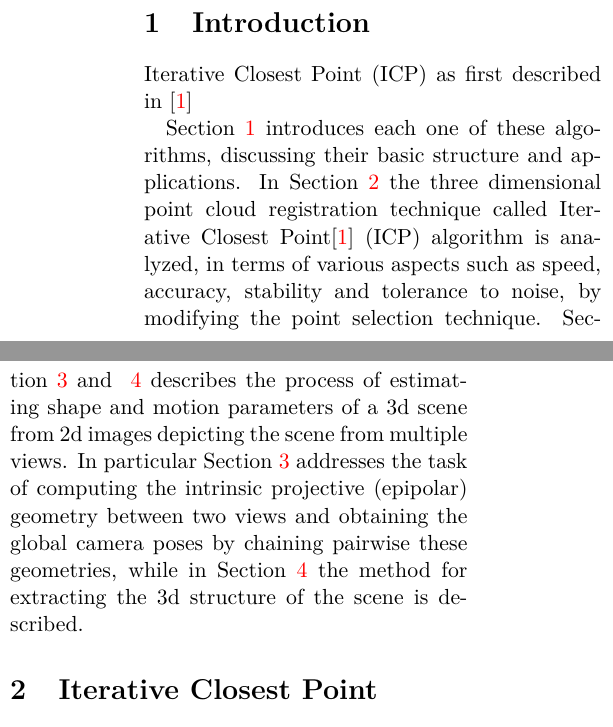
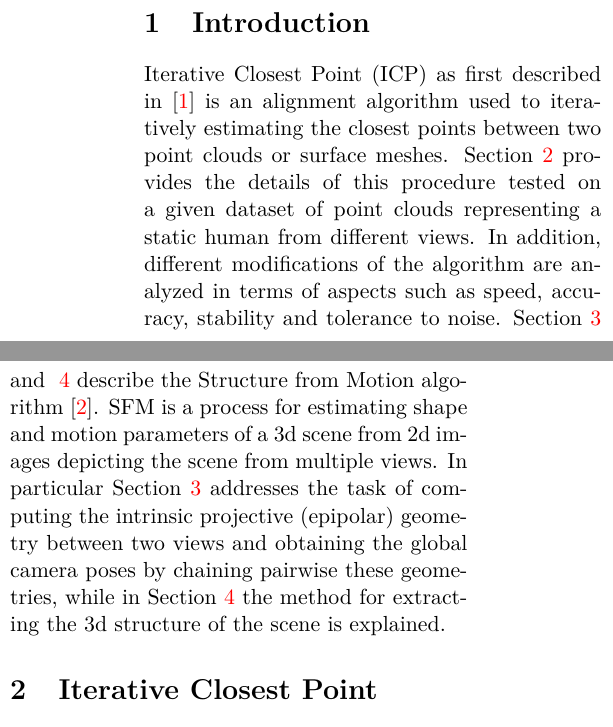
Before and after one commit to GiorgosMethe/ComputerVisionLabs, a LaTeX document (Report/main.tex): two parts of the columns of page 1 of 2, joined at a grey line, cut so that both start at the same text. Compiled offline with pdfLaTeX.

Commit message:
abstract intro

```diff
--- a/Report/main.tex
+++ b/Report/main.tex
@@ -50,11 +50,8 @@
 
 \section{Introduction}
 \label{introduction}
-Iterative Closest Point (ICP) as first described in~\cite{icp}
-
-Section~\ref{introduction} introduces each one of these algorithms, discussing their basic structure and applications. In Section~\ref{icp} the three dimensional point cloud registration technique called Iterative Closest Point\cite{icp} (ICP) algorithm is analyzed, in terms of various aspects such as speed, accuracy, stability and tolerance to noise, by modifying the point selection
-technique.
-Section~\ref{egc} and ~\ref{sfm} describes the process of estimating shape and motion parameters of a 3d scene from 2d images depicting the scene from multiple views. In particular Section~\ref{egc} addresses the task of computing the intrinsic projective (epipolar) geometry between two views and obtaining the global camera poses by chaining pairwise these geometries, while in Section~\ref{sfm} the method for extracting the 3d structure of the scene is described.
+Iterative Closest Point (ICP) as first described in~\cite{icp} is an alignment algorithm used to iteratively estimating the closest points between two point clouds or surface meshes. Section~\ref{icp} provides the details of this procedure tested on a given dataset of point clouds representing a static human from different views. In addition, different modifications of the algorithm are analyzed in terms of aspects such as speed, accuracy, stability and tolerance to noise.
+Section~\ref{egc} and ~\ref{sfm} describe the Structure from Motion algorithm~\cite{egc}. SFM is a process for estimating shape and motion parameters of a 3d scene from 2d images depicting the scene from multiple views. In particular Section~\ref{egc} addresses the task of computing the intrinsic projective (epipolar) geometry between two views and obtaining the global camera poses by chaining pairwise these geometries, while in Section~\ref{sfm} the method for extracting the 3d structure of the scene is explained.
 
 
 
```
Also changed, not shown: Report/egc.tex (+1 -0 lines).
